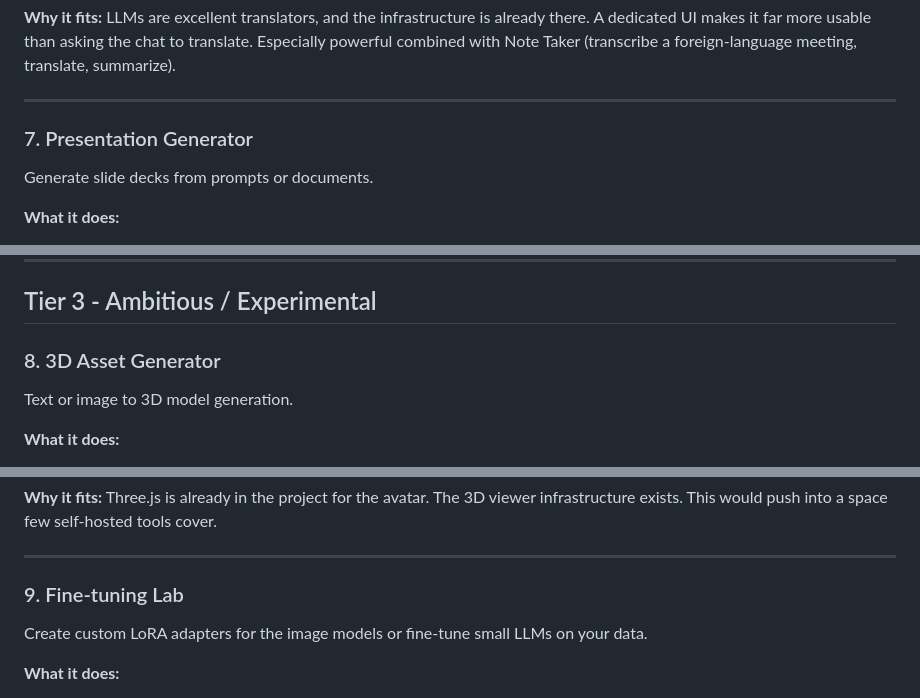
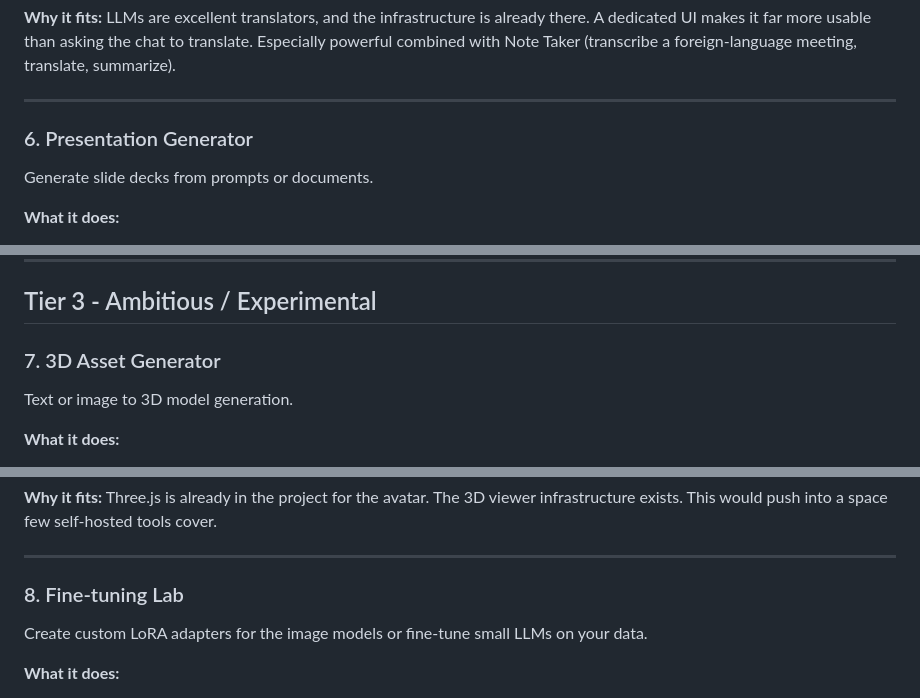
Before and after one commit to woozleton/woozlebox, a Markdown page: docs/module-ideas.md, 3 parts joined by grey strips. GitHub-like rendering.

```diff
--- a/docs/module-ideas.md
+++ b/docs/module-ideas.md
@@ -109,7 +109,7 @@ Real-time document and text translation with LLM-quality output.
 
 ---
 
-### 7. Presentation Generator
+### 6. Presentation Generator
 
 Generate slide decks from prompts or documents.
 
@@ -130,7 +130,7 @@ Generate slide decks from prompts or documents.
 
 ## Tier 3 - Ambitious / Experimental
 
-### 8. 3D Asset Generator
+### 7. 3D Asset Generator
 
 Text or image to 3D model generation.
 
@@ -148,7 +148,7 @@ Text or image to 3D model generation.
 
 ---
 
-### 9. Fine-tuning Lab
+### 8. Fine-tuning Lab
 
 Create custom LoRA adapters for the image models or fine-tune small LLMs on your data.
 
```
Also changed, not shown: other parts of docs/module-ideas.md (+4 -4 lines), README.md (+1 -1 lines).
